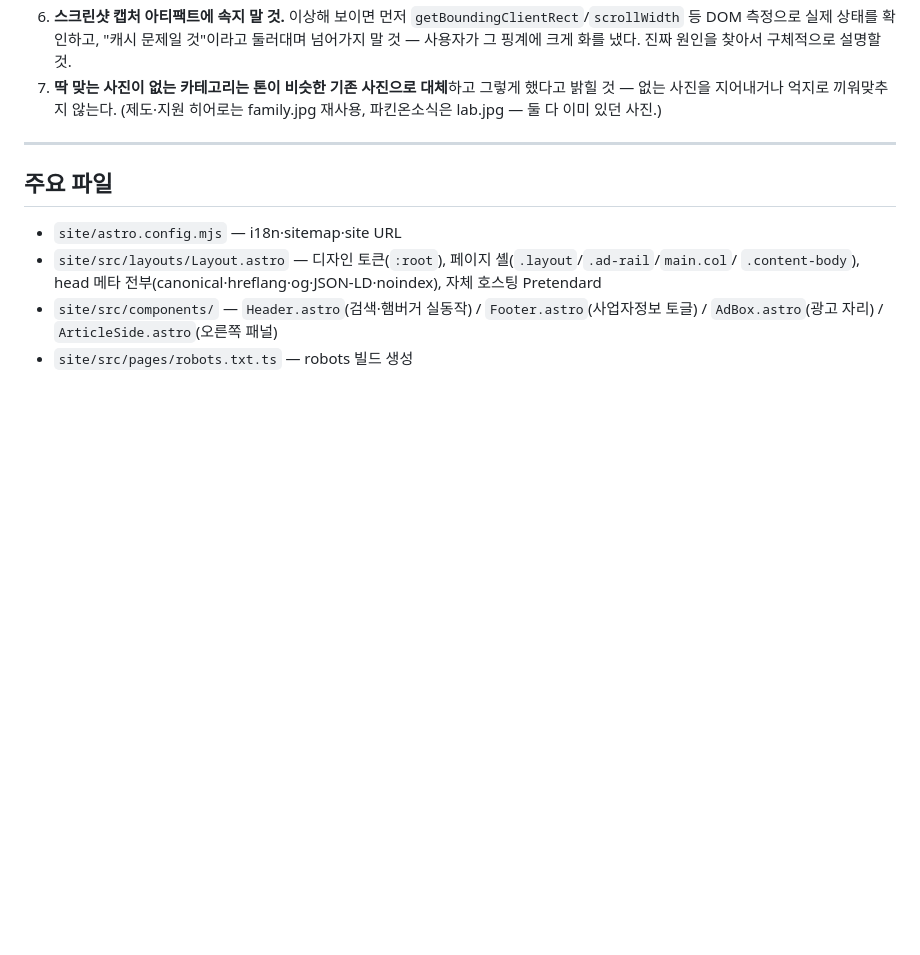
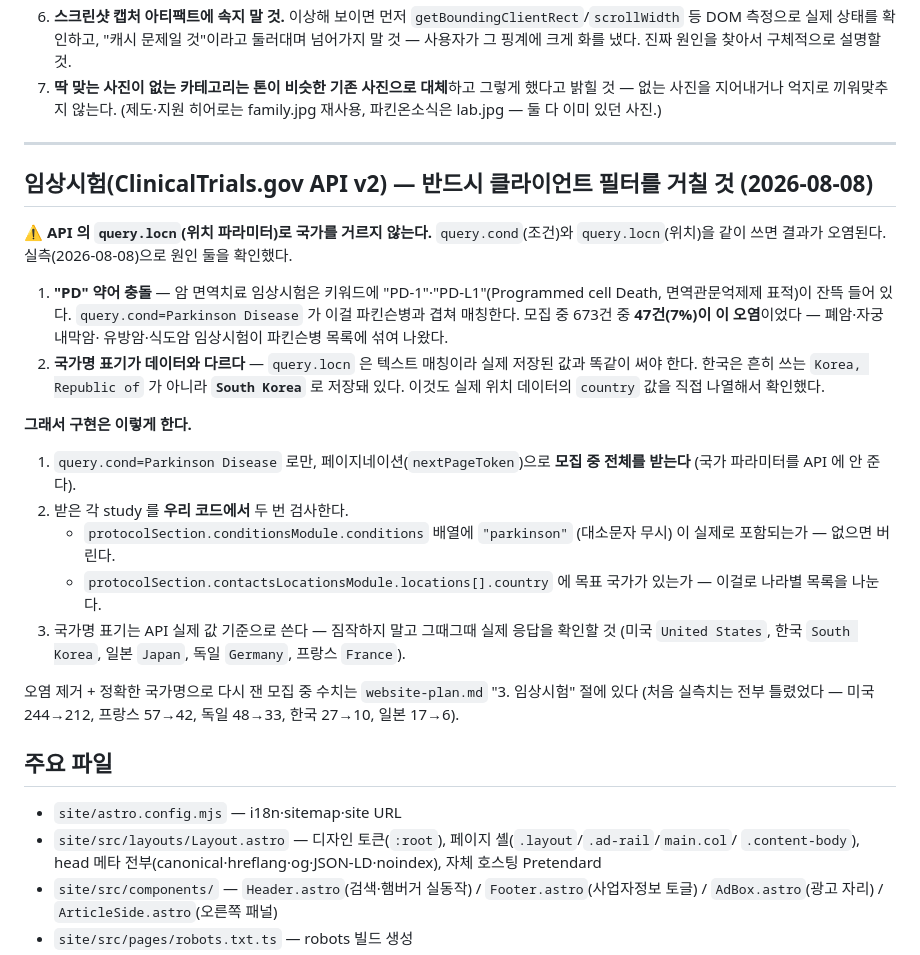
Before and after one commit to dailyhotcoolmeme/parkinon-web, a Markdown page: docs/site-implementation.md, the part around the change. Drawn GitHub-style; blank space fills up the shorter version.

```diff
--- a/docs/site-implementation.md
+++ b/docs/site-implementation.md
@@ -503,6 +503,34 @@ site/src/content/articles/<카테고리>/<slug>.mdx   →  /ko/<카테고리>/<s
 
 ---
 
+## 임상시험(ClinicalTrials.gov API v2) — 반드시 클라이언트 필터를 거칠 것 (2026-08-08)
+
+⚠️ **API 의 `query.locn`(위치 파라미터)로 국가를 거르지 않는다.** `query.cond`(조건)와
+`query.locn`(위치)을 같이 쓰면 결과가 오염된다. 실측(2026-08-08)으로 원인 둘을 확인했다.
+
+1. **"PD" 약어 충돌** — 암 면역치료 임상시험은 키워드에 "PD-1"·"PD-L1"(Programmed cell
+   Death, 면역관문억제제 표적)이 잔뜩 들어 있다. `query.cond=Parkinson Disease` 가 이걸
+   파킨슨병과 겹쳐 매칭한다. 모집 중 673건 중 **47건(7%)이 이 오염**이었다 — 폐암·자궁내막암·
+   유방암·식도암 임상시험이 파킨슨병 목록에 섞여 나왔다.
+2. **국가명 표기가 데이터와 다르다** — `query.locn` 은 텍스트 매칭이라 실제 저장된 값과
+   똑같이 써야 한다. 한국은 흔히 쓰는 `Korea, Republic of` 가 아니라 **`South Korea`** 로
+   저장돼 있다. 이것도 실제 위치 데이터의 `country` 값을 직접 나열해서 확인했다.
+
+**그래서 구현은 이렇게 한다.**
+
+1. `query.cond=Parkinson Disease` 로만, 페이지네이션(`nextPageToken`)으로 **모집 중 전체를 받는다**
+   (국가 파라미터를 API 에 안 준다).
+2. 받은 각 study 를 **우리 코드에서** 두 번 검사한다.
+   - `protocolSection.conditionsModule.conditions` 배열에 `"parkinson"` (대소문자 무시) 이
+     실제로 포함되는가 — 없으면 버린다.
+   - `protocolSection.contactsLocationsModule.locations[].country` 에 목표 국가가 있는가 —
+     이걸로 나라별 목록을 나눈다.
+3. 국가명 표기는 API 실제 값 기준으로 쓴다 — 짐작하지 말고 그때그때 실제 응답을 확인할 것
+   (미국 `United States`, 한국 `South Korea`, 일본 `Japan`, 독일 `Germany`, 프랑스 `France`).
+
+오염 제거 + 정확한 국가명으로 다시 잰 모집 중 수치는 `website-plan.md` "3. 임상시험" 절에 있다
+(처음 실측치는 전부 틀렸었다 — 미국 244→212, 프랑스 57→42, 독일 48→33, 한국 27→10, 일본 17→6).
+
 ## 주요 파일
 
 - `site/astro.config.mjs` — i18n·sitemap·site URL
```
Also changed, not shown: docs/website-plan.md (+24 -3 lines).
